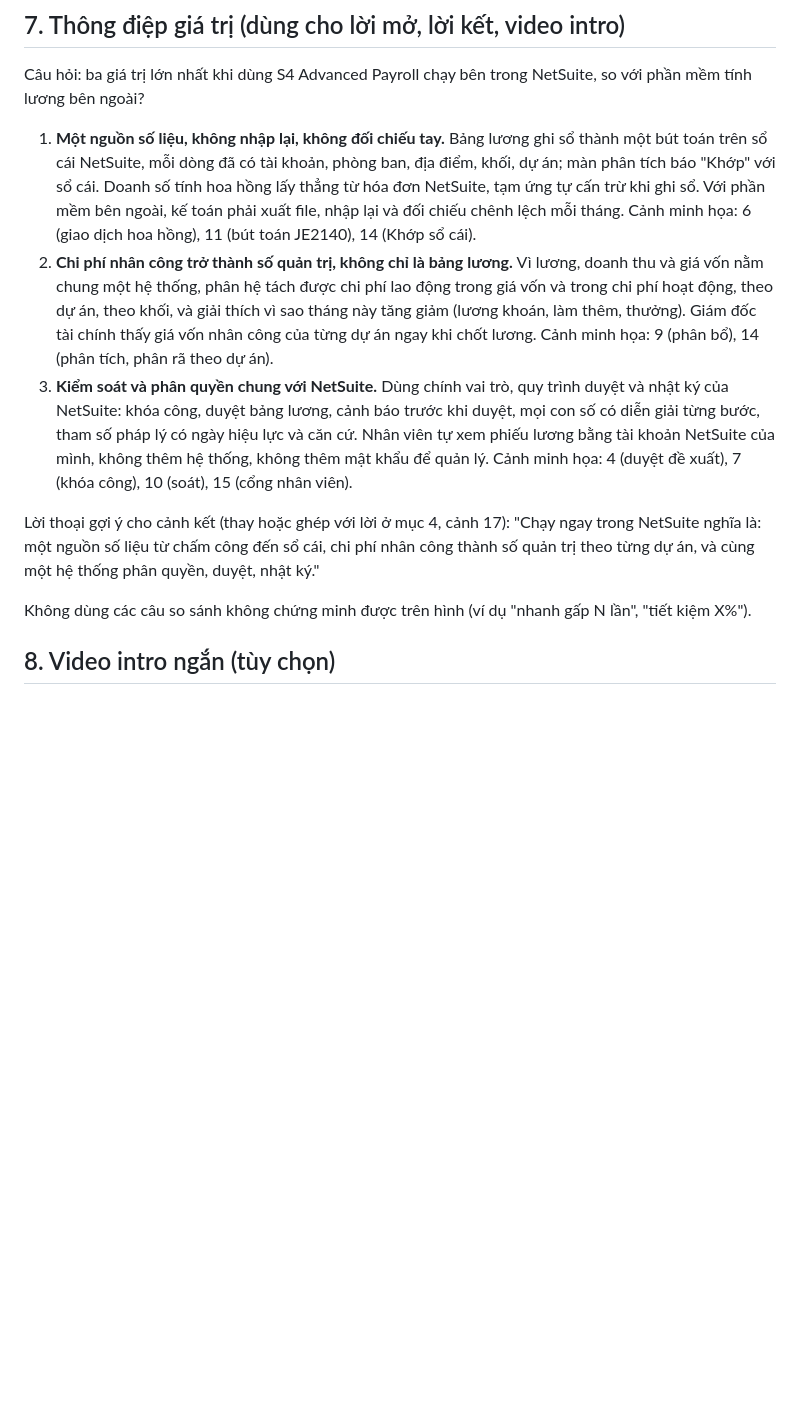
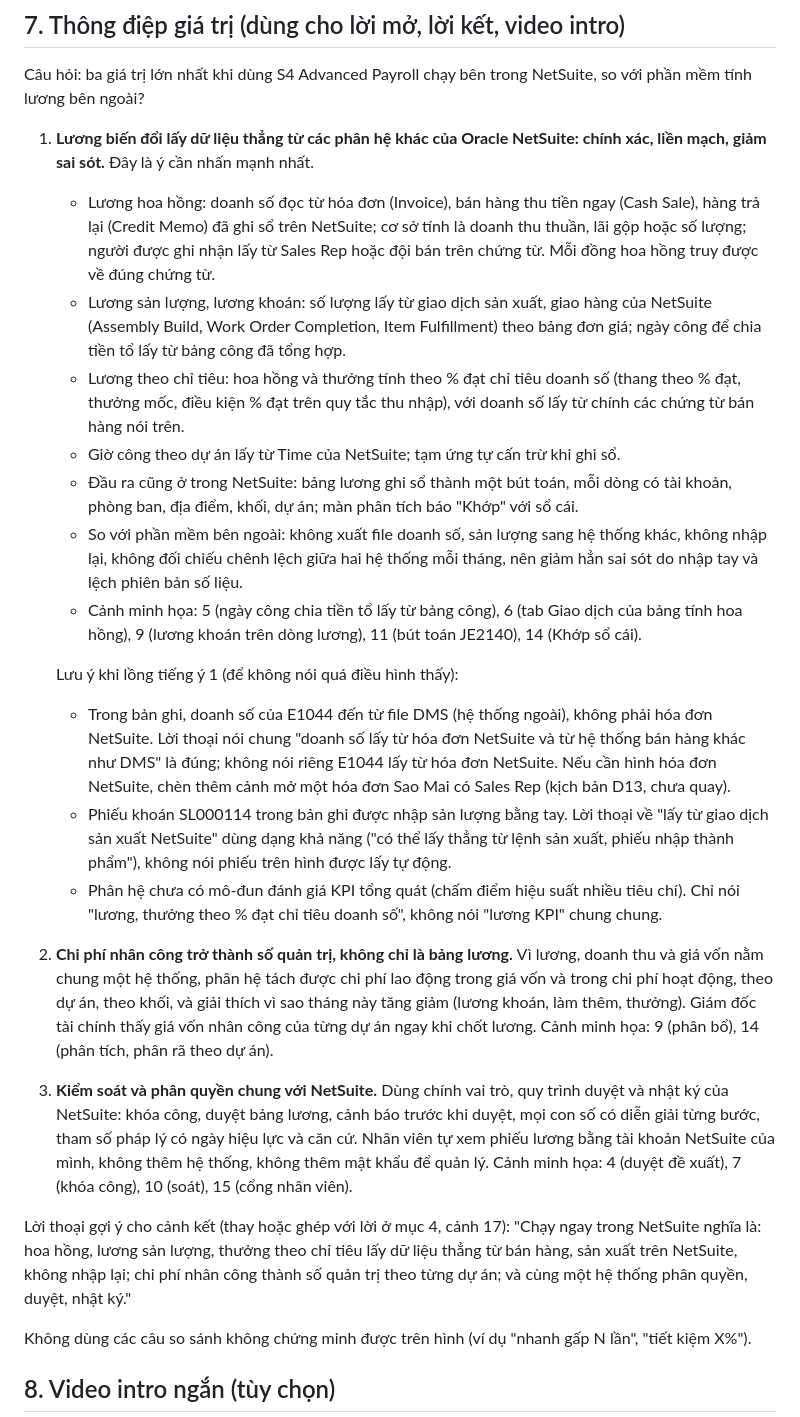
Before and after one commit to lacphams4/s4_vn_netsuite_payroll, a Markdown page: docs/video/BAN_GIAO_DUNG_VIDEO_202701.md, the part around the change. GitHub-like rendering; blank space fills up the shorter version.

Commit message:
docs(video): nhấn mạnh lương hoa hồng, sản lượng, theo chỉ tiêu lấy dữ liệu từ các phân hệ NetSuite
Co-Authored-By: Claude Opus 5.5 <noreply@anthropic.com>

```diff
--- a/docs/video/BAN_GIAO_DUNG_VIDEO_202701.md
+++ b/docs/video/BAN_GIAO_DUNG_VIDEO_202701.md
@@ -75,11 +75,23 @@ Cột "Dấu hiệu" giúp tìm điểm vào/ra trong bản ghi (thông báo xan
 
 Câu hỏi: ba giá trị lớn nhất khi dùng S4 Advanced Payroll chạy bên trong NetSuite, so với phần mềm tính lương bên ngoài?
 
-1. **Một nguồn số liệu, không nhập lại, không đối chiếu tay.** Bảng lương ghi sổ thành một bút toán trên sổ cái NetSuite, mỗi dòng đã có tài khoản, phòng ban, địa điểm, khối, dự án; màn phân tích báo "Khớp" với sổ cái. Doanh số tính hoa hồng lấy thẳng từ hóa đơn NetSuite, tạm ứng tự cấn trừ khi ghi sổ. Với phần mềm bên ngoài, kế toán phải xuất file, nhập lại và đối chiếu chênh lệch mỗi tháng. Cảnh minh họa: 6 (giao dịch hoa hồng), 11 (bút toán JE2140), 14 (Khớp sổ cái).
+1. **Lương biến đổi lấy dữ liệu thẳng từ các phân hệ khác của Oracle NetSuite: chính xác, liền mạch, giảm sai sót.** Đây là ý cần nhấn mạnh nhất.
+   - Lương hoa hồng: doanh số đọc từ hóa đơn (Invoice), bán hàng thu tiền ngay (Cash Sale), hàng trả lại (Credit Memo) đã ghi sổ trên NetSuite; cơ sở tính là doanh thu thuần, lãi gộp hoặc số lượng; người được ghi nhận lấy từ Sales Rep hoặc đội bán trên chứng từ. Mỗi đồng hoa hồng truy được về đúng chứng từ.
+   - Lương sản lượng, lương khoán: số lượng lấy từ giao dịch sản xuất, giao hàng của NetSuite (Assembly Build, Work Order Completion, Item Fulfillment) theo bảng đơn giá; ngày công để chia tiền tổ lấy từ bảng công đã tổng hợp.
+   - Lương theo chỉ tiêu: hoa hồng và thưởng tính theo % đạt chỉ tiêu doanh số (thang theo % đạt, thưởng mốc, điều kiện % đạt trên quy tắc thu nhập), với doanh số lấy từ chính các chứng từ bán hàng nói trên.
+   - Giờ công theo dự án lấy từ Time của NetSuite; tạm ứng tự cấn trừ khi ghi sổ.
+   - Đầu ra cũng ở trong NetSuite: bảng lương ghi sổ thành một bút toán, mỗi dòng có tài khoản, phòng ban, địa điểm, khối, dự án; màn phân tích báo "Khớp" với sổ cái.
+   - So với phần mềm bên ngoài: không xuất file doanh số, sản lượng sang hệ thống khác, không nhập lại, không đối chiếu chênh lệch giữa hai hệ thống mỗi tháng, nên giảm hẳn sai sót do nhập tay và lệch phiên bản số liệu.
+   - Cảnh minh họa: 5 (ngày công chia tiền tổ lấy từ bảng công), 6 (tab Giao dịch của bảng tính hoa hồng), 9 (lương khoán trên dòng lương), 11 (bút toán JE2140), 14 (Khớp sổ cái).
+
+   Lưu ý khi lồng tiếng ý 1 (để không nói quá điều hình thấy):
+   - Trong bản ghi, doanh số của E1044 đến từ file DMS (hệ thống ngoài), không phải hóa đơn NetSuite. Lời thoại nói chung "doanh số lấy từ hóa đơn NetSuite và từ hệ thống bán hàng khác như DMS" là đúng; không nói riêng E1044 lấy từ hóa đơn NetSuite. Nếu cần hình hóa đơn NetSuite, chèn thêm cảnh mở một hóa đơn Sao Mai có Sales Rep (kịch bản D13, chưa quay).
+   - Phiếu khoán SL000114 trong bản ghi được nhập sản lượng bằng tay. Lời thoại về "lấy từ giao dịch sản xuất NetSuite" dùng dạng khả năng ("có thể lấy thẳng từ lệnh sản xuất, phiếu nhập thành phẩm"), không nói phiếu trên hình được lấy tự động.
+   - Phân hệ chưa có mô-đun đánh giá KPI tổng quát (chấm điểm hiệu suất nhiều tiêu chí). Chỉ nói "lương, thưởng theo % đạt chỉ tiêu doanh số", không nói "lương KPI" chung chung.
 2. **Chi phí nhân công trở thành số quản trị, không chỉ là bảng lương.** Vì lương, doanh thu và giá vốn nằm chung một hệ thống, phân hệ tách được chi phí lao động trong giá vốn và trong chi phí hoạt động, theo dự án, theo khối, và giải thích vì sao tháng này tăng giảm (lương khoán, làm thêm, thưởng). Giám đốc tài chính thấy giá vốn nhân công của từng dự án ngay khi chốt lương. Cảnh minh họa: 9 (phân bổ), 14 (phân tích, phân rã theo dự án).
 3. **Kiểm soát và phân quyền chung với NetSuite.** Dùng chính vai trò, quy trình duyệt và nhật ký của NetSuite: khóa công, duyệt bảng lương, cảnh báo trước khi duyệt, mọi con số có diễn giải từng bước, tham số pháp lý có ngày hiệu lực và căn cứ. Nhân viên tự xem phiếu lương bằng tài khoản NetSuite của mình, không thêm hệ thống, không thêm mật khẩu để quản lý. Cảnh minh họa: 4 (duyệt đề xuất), 7 (khóa công), 10 (soát), 15 (cổng nhân viên).
 
-Lời thoại gợi ý cho cảnh kết (thay hoặc ghép với lời ở mục 4, cảnh 17): "Chạy ngay trong NetSuite nghĩa là: một nguồn số liệu từ chấm công đến sổ cái, chi phí nhân công thành số quản trị theo từng dự án, và cùng một hệ thống phân quyền, duyệt, nhật ký."
+Lời thoại gợi ý cho cảnh kết (thay hoặc ghép với lời ở mục 4, cảnh 17): "Chạy ngay trong NetSuite nghĩa là: hoa hồng, lương sản lượng, thưởng theo chỉ tiêu lấy dữ liệu thẳng từ bán hàng, sản xuất trên NetSuite, không nhập lại; chi phí nhân công thành số quản trị theo từng dự án; và cùng một hệ thống phân quyền, duyệt, nhật ký."
 
 Không dùng các câu so sánh không chứng minh được trên hình (ví dụ "nhanh gấp N lần", "tiết kiệm X%").
 
```
